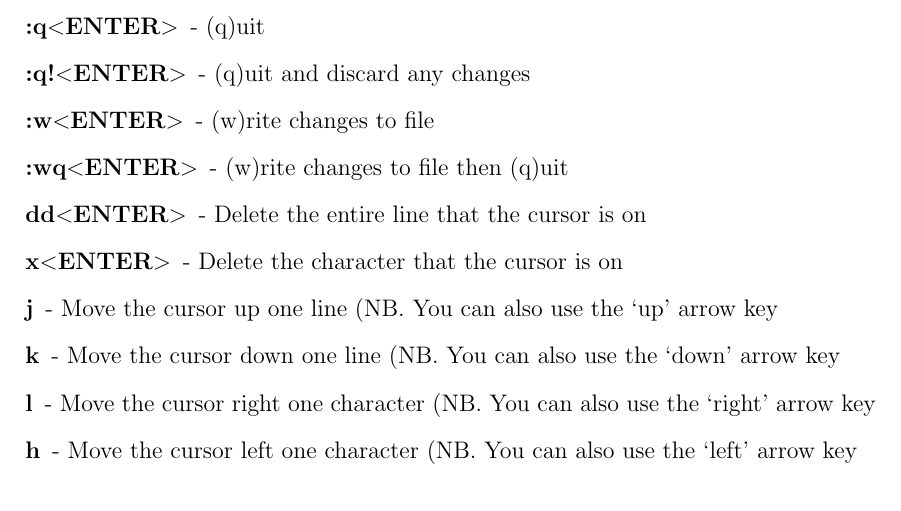
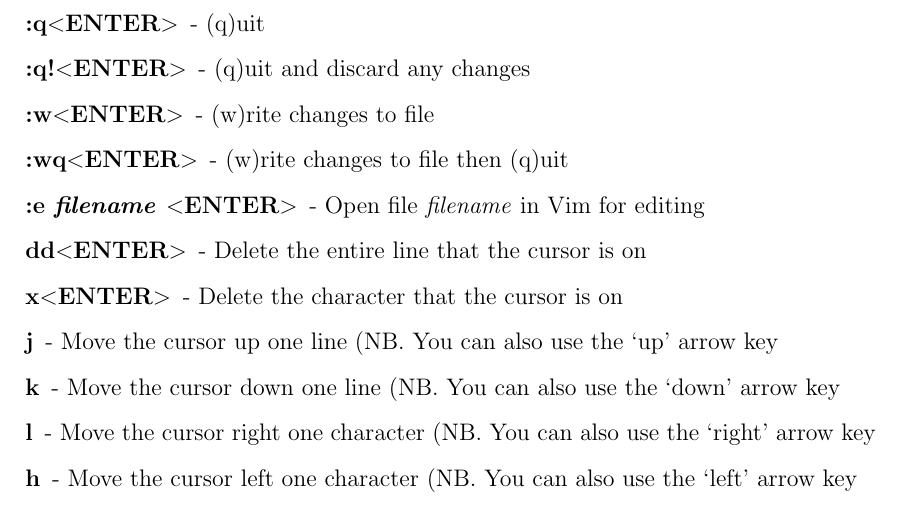
Before and after one commit to siwells/advanced-webtech, a LaTeX book (workbook/workbook.tex): part of page 34 of 39, cut so that both start at the same text. Compiled offline with pdfLaTeX.

Commit message:
Add :e option to Vim cribsheet for opening files

```diff
--- a/workbook/workbook.tex
+++ b/workbook/workbook.tex
@@ -751,6 +751,7 @@ tc@box:~$ python src/hello.py
 \item[:q!$<$ENTER$>$] - (q)uit and discard any changes
 \item[:w$<$ENTER$>$] - (w)rite changes to file
 \item[:wq$<$ENTER$>$] - (w)rite changes to file then (q)uit
+\item[:e \emph{filename} $<$ENTER$>$] - Open file \emph{filename} in Vim for editing
 \item[dd$<$ENTER$>$] - Delete the entire line that the cursor is on
 \item[x$<$ENTER$>$] - Delete the character that the cursor is on
 \item[j] - Move the cursor up one line (NB. You can also use the `up' arrow key
```
